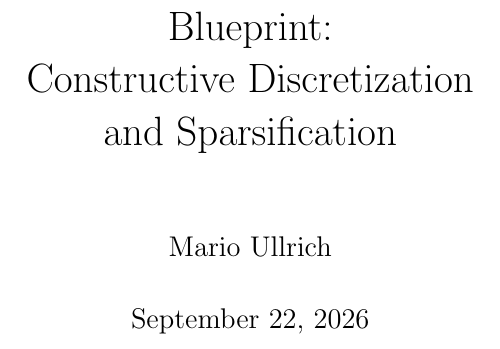
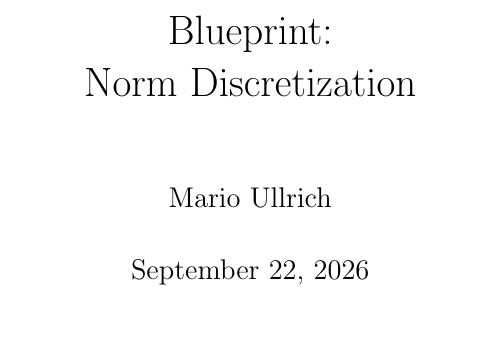
Before and after one commit to mario-ullrich/Lean-Discretization, a LaTeX thesis (blueprint/src/print.tex): part of page 1 of 36, cut so that both start at the same text. Compiled offline with pdfLaTeX.

Commit message:
Call the project norm discretization

```diff
--- a/blueprint/src/print.tex
+++ b/blueprint/src/print.tex
@@ -107,8 +107,7 @@
 \newcommand{\re}{\operatorname{Re}}
 
 % --- title ----------------------------------------------------------------
-\title{Blueprint:\\ Constructive Discretization\\
-       and Sparsification}
+\title{Blueprint:\\ Norm Discretization}
 \author{Mario Ullrich}
 \date{\today}
 
```
Also changed, not shown: blueprint/src/web.tex (+1 -2 lines), README.md, 1 other file.
